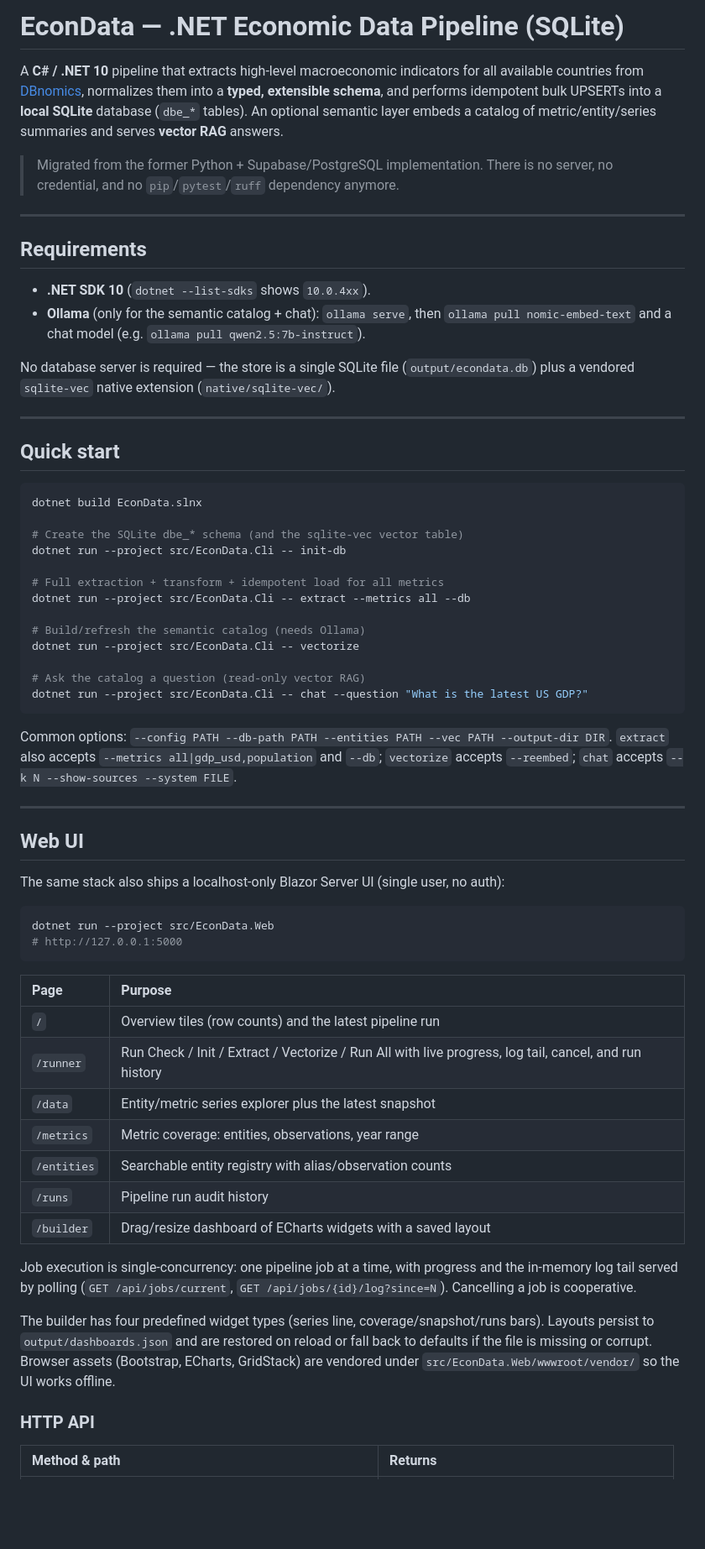
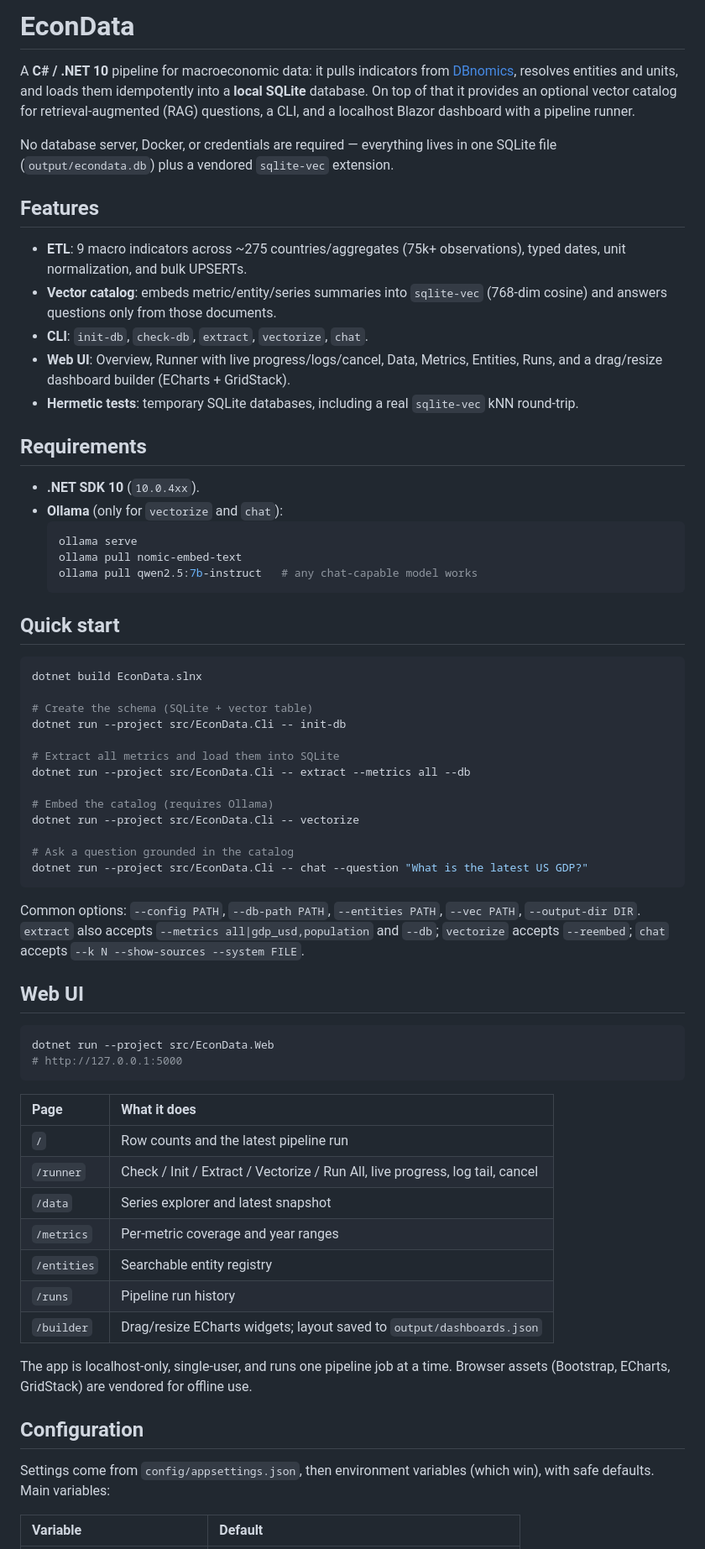
Before and after one commit to muhammadbadar1998/ECONDATA, a Markdown page: README.md, the part around one of its changes. Shown at 84% size. GitHub-like rendering; blank space fills up the shorter version.

Commit message:
docs: simplify README for public repo

````diff
--- a/README.md
+++ b/README.md
@@ -1,81 +1,83 @@
-# EconData — .NET Economic Data Pipeline (SQLite)
+# EconData
 
-A **C# / .NET 10** pipeline that extracts high-level macroeconomic indicators for
-all available countries from [DBnomics](https://db.nomics.world/), normalizes them
-into a **typed, extensible schema**, and performs idempotent bulk UPSERTs into a
-**local SQLite** database (`dbe_*` tables). An optional semantic layer embeds a
-catalog of metric/entity/series summaries and serves **vector RAG** answers.
+A **C# / .NET 10** pipeline for macroeconomic data: it pulls indicators from
+[DBnomics](https://db.nomics.world/), resolves entities and units, and loads them
+idempotently into a **local SQLite** database. On top of that it provides an
+optional vector catalog for retrieval-augmented (RAG) questions, a CLI, and a
+localhost Blazor dashboard with a pipeline runner.
 
-> Migrated from the former Python + Supabase/PostgreSQL implementation. There is no
-> server, no credential, and no `pip`/`pytest`/`ruff` dependency anymore.
+No database server, Docker, or credentials are required — everything lives in one
+SQLite file (`output/econdata.db`) plus a vendored `sqlite-vec` extension.
 
----
+## Features
+
+- **ETL**: 9 macro indicators across ~275 countries/aggregates (75k+ observations),
+  typed dates, unit normalization, and bulk UPSERTs.
+- **Vector catalog**: embeds metric/entity/series summaries into `sqlite-vec`
+  (768-dim cosine) and answers questions only from those documents.
+- **CLI**: `init-db`, `check-db`, `extract`, `vectorize`, `chat`.
+- **Web UI**: Overview, Runner with live progress/logs/cancel, Data, Metrics,
+  Entities, Runs, and a drag/resize dashboard builder (ECharts + GridStack).
+- **Hermetic tests**: temporary SQLite databases, including a real `sqlite-vec`
+  kNN round-trip.
 
 ## Requirements
 
-- **.NET SDK 10** (`dotnet --list-sdks` shows `10.0.4xx`).
-- **Ollama** (only for the semantic catalog + chat): `ollama serve`, then
-  `ollama pull nomic-embed-text` and a chat model (e.g. `ollama pull qwen2.5:7b-instruct`).
-
-No database server is required — the store is a single SQLite file (`output/econdata.db`)
-plus a vendored `sqlite-vec` native extension (`native/sqlite-vec/`).
-
----
+- **.NET SDK 10** (`10.0.4xx`).
+- **Ollama** (only for `vectorize` and `chat`):
+  ```bash
+  ollama serve
+  ollama pull nomic-embed-text
+  ollama pull qwen2.5:7b-instruct   # any chat-capable model works
+  ```
 
 ## Quick start
 
 ```bash
 dotnet build EconData.slnx
 
-# Create the SQLite dbe_* schema (and the sqlite-vec vector table)
+# Create the schema (SQLite + vector table)
 dotnet run --project src/EconData.Cli -- init-db
 
-# Full extraction + transform + idempotent load for all metrics
+# Extract all metrics and load them into SQLite
 dotnet run --project src/EconData.Cli -- extract --metrics all --db
 
-# Build/refresh the semantic catalog (needs Ollama)
+# Embed the catalog (requires Ollama)
 dotnet run --project src/EconData.Cli -- vectorize
 
-# Ask the catalog a question (read-only vector RAG)
+# Ask a question grounded in the catalog
 dotnet run --project src/EconData.Cli -- chat --question "What is the latest US GDP?"
 ```
 
-Common options: `--config PATH --db-path PATH --entities PATH --vec PATH --output-dir DIR`.
-`extract` also accepts `--metrics all|gdp_usd,population` and `--db`;
-`vectorize` accepts `--reembed`; `chat` accepts `--k N --show-sources --system FILE`.
-
----
+Common options: `--config PATH`, `--db-path PATH`, `--entities PATH`,
+`--vec PATH`, `--output-dir DIR`. `extract` also accepts
+`--metrics all|gdp_usd,population` and `--db`; `vectorize` accepts `--reembed`;
+`chat` accepts `--k N --show-sources --system FILE`.
 
 ## Web UI
-
-The same stack also ships a localhost-only Blazor Server UI (single user, no auth):
 
 ```bash
 dotnet run --project src/EconData.Web
 # http://127.0.0.1:5000
 ```
 
-| Page | Purpose |
+| Page | What it does |
 | :--- | :--- |
-| `/` | Overview tiles (row counts) and the latest pipeline run |
-| `/runner` | Run Check / Init / Extract / Vectorize / Run All with live progress, log tail, cancel, and run history |
-| `/data` | Entity/metric series explorer plus the latest snapshot |
-| `/metrics` | Metric coverage: entities, observations, year range |
-| `/entities` | Searchable entity registry with alias/observation counts |
-| `/runs` | Pipeline run audit history |
-| `/builder` | Drag/resize dashboard of ECharts widgets with a saved layout |
+| `/` | Row counts and the latest pipeline run |
+| `/runner` | Check / Init / Extract / Vectorize / Run All, live progress, log tail, cancel |
+| `/data` | Series explorer and latest snapshot |
+| `/metrics` | Per-metric coverage and year ranges |
+| `/entities` | Searchable entity registry |
+| `/runs` | Pipeline run history |
+| `/builder` | Drag/resize ECharts widgets; layout saved to `output/dashboards.json` |
 
-Job execution is single-concurrency: one pipeline job at a time, with progress and
-the in-memory log tail served by polling (`GET /api/jobs/current`,
-`GET /api/jobs/{id}/log?since=N`). Cancelling a job is cooperative.
+The app is localhost-only, single-user, and runs one pipeline job at a time.
+Browser assets (Bootstrap, ECharts, GridStack) are vendored for offline use.
 
-The builder has four predefined widget types (series line, coverage/snapshot/runs
-bars). Layouts persist to `output/dashboards.json` and are restored on reload or
-fall back to defaults if the file is missing or corrupt. Browser assets
-(Bootstrap, ECharts, GridStack) are vendored under
-`src/EconData.Web/wwwroot/vendor/` so the UI works offline.
+## Configuration
 
-### HTTP API
+Settings come from `config/appsettings.json`, then environment variables (which
+win), with safe defaults. Main variables:
 
-| Method & path | Returns |
+| Variable | Default |
 | :--- | :--- |
````
Also changed, not shown: other parts of README.md (+32 -54 lines).
